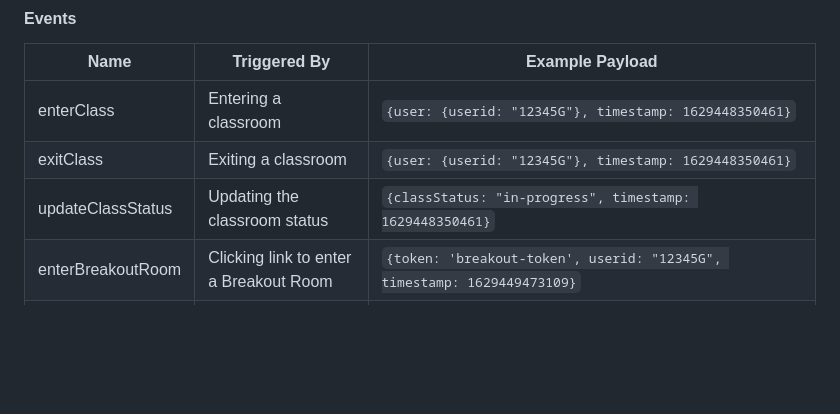
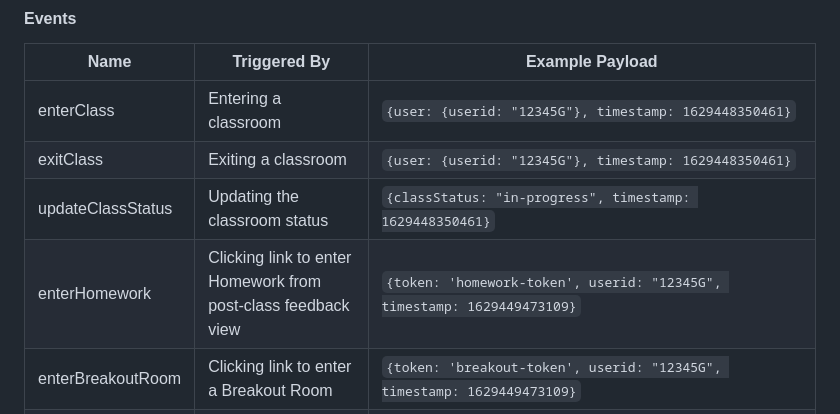
Before and after one commit to LearnCube/virtualclassroomclient, a Markdown page: PRODUCTION.md, the part around the change. Rendered like a GitHub page; blank space fills up the shorter version.

Commit message:
add doc to handle enter homework event from end class view

```diff
--- a/PRODUCTION.md
+++ b/PRODUCTION.md
@@ -277,6 +277,7 @@ way to overwrite the saved configuration.
  enterClass        | Entering a classroom                                                 | `{user: {userid: "12345G"}, timestamp: 1629448350461}`
  exitClass         | Exiting a classroom                                                  | `{user: {userid: "12345G"}, timestamp: 1629448350461}`
  updateClassStatus | Updating the classroom status                                        | `{classStatus: "in-progress", timestamp: 1629448350461}`
+ enterHomework     | Clicking link to enter Homework from post-class feedback view        | `{token: 'homework-token', userid: "12345G", timestamp: 1629449473109}`
  enterBreakoutRoom | Clicking link to enter a Breakout Room                               | `{token: 'breakout-token', userid: "12345G", timestamp: 1629449473109}`
  apiConfigError    | Getting an error when trying to get the class config from the server | `{"code": 404,  "message": "Event does not exist. Please create it using the REST API or turn on instant class.", "timestamp": 1672323226121}`
  whiteboardAction  | Any whiteboard action                                                | `{ "superAction": "draw", "subAction": "pencil", "operation": "add", "objectId": "e1a20928c22bf", "tabId": "tab_9a329b30-8773-11ed-b54a-7791cd81cc35", "user": {"id": "23837", "username": "Test teacher"}, "timestamp": 1672322777000}`
```
